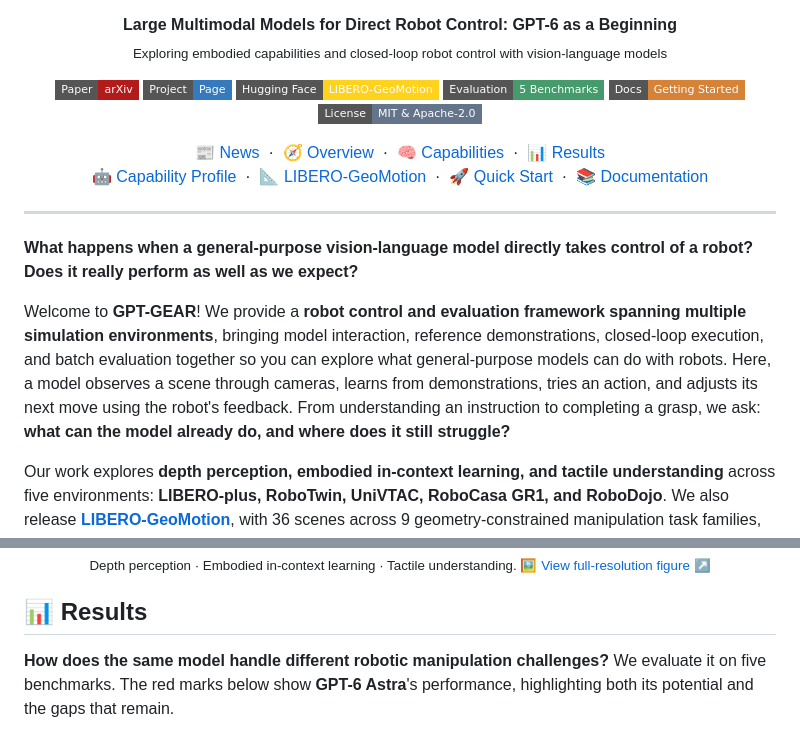
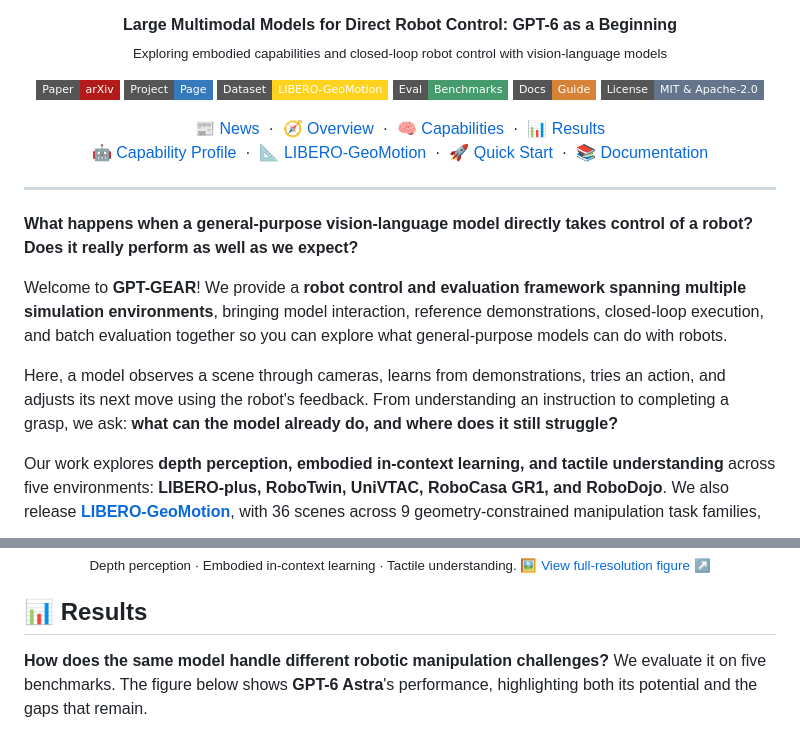
Before and after one commit to 6UOOON9/GPT-GEAR, a Markdown page: README.md, 2 parts joined by grey strips. Rendered like a GitHub page; badges without logos.

```diff
--- a/README.md
+++ b/README.md
@@ -12,9 +12,9 @@
 <p align="center">
   <a href="https://arxiv.org/abs/2610.28259"><img src="https://img.shields.io/badge/Paper-arXiv-B31B1B?style=flat-square" alt="Read the paper on arXiv"></a>
   <a href="https://6uooon9.github.io/GPT-GEAR/"><img src="https://img.shields.io/badge/Project-Page-357ABD?style=flat-square" alt="GPT-GEAR project page"></a>
-  <a href="https://huggingface.co/datasets/uooon/LIBERO-GeoMotion"><img src="https://img.shields.io/badge/Hugging_Face-LIBERO--GeoMotion-FFD21E?style=flat-square&logo=huggingface" alt="LIBERO-GeoMotion on Hugging Face"></a>
-  <a href="#results"><img src="https://img.shields.io/badge/Evaluation-5_Benchmarks-459B6C?style=flat-square" alt="Evaluation on five benchmarks"></a>
-  <a href="docs/README.md"><img src="https://img.shields.io/badge/Docs-Getting_Started-D78337?style=flat-square" alt="Getting started documentation"></a>
+  <a href="https://huggingface.co/datasets/uooon/LIBERO-GeoMotion"><img src="https://img.shields.io/badge/Dataset-LIBERO--GeoMotion-FFD21E?style=flat-square&logo=huggingface" alt="LIBERO-GeoMotion on Hugging Face"></a>
+  <a href="#results"><img src="https://img.shields.io/badge/Eval-Benchmarks-459B6C?style=flat-square" alt="Evaluation on five benchmarks"></a>
+  <a href="docs/README.md"><img src="https://img.shields.io/badge/Docs-Guide-D78337?style=flat-square" alt="Getting started documentation"></a>
   <a href="LICENSE"><img src="https://img.shields.io/badge/License-MIT_%26_Apache--2.0-64748B?style=flat-square" alt="MIT and Apache-2.0 licenses"></a>
 </p>
 
@@ -33,7 +33,9 @@
 
 **What happens when a general-purpose vision-language model directly takes control of a robot? Does it really perform as well as we expect?**
 
-Welcome to **GPT-GEAR**! We provide a **robot control and evaluation framework spanning multiple simulation environments**, bringing model interaction, reference demonstrations, closed-loop execution, and batch evaluation together so you can explore what general-purpose models can do with robots. Here, a model observes a scene through cameras, learns from demonstrations, tries an action, and adjusts its next move using the robot's feedback. From understanding an instruction to completing a grasp, we ask: **what can the model already do, and where does it still struggle?**
+Welcome to **GPT-GEAR**! We provide a **robot control and evaluation framework spanning multiple simulation environments**, bringing model interaction, reference demonstrations, closed-loop execution, and batch evaluation together so you can explore what general-purpose models can do with robots.
+
+Here, a model observes a scene through cameras, learns from demonstrations, tries an action, and adjusts its next move using the robot's feedback. From understanding an instruction to completing a grasp, we ask: **what can the model already do, and where does it still struggle?**
 
 Our work explores **depth perception, embodied in-context learning, and tactile understanding** across five environments: **LIBERO-plus, RoboTwin, UniVTAC, RoboCasa GR1, and RoboDojo**. We also release **[LIBERO-GeoMotion](https://huggingface.co/datasets/uooon/LIBERO-GeoMotion)**, with 36 scenes across 9 geometry-constrained manipulation task families, to further explore spatial understanding and motion coordination.
 
@@ -88,7 +90,7 @@ This loop connects reasoning with execution and makes each attempt an opportunit
 
 ## 📊 Results
 
-**How does the same model handle different robotic manipulation challenges?** We evaluate it on five benchmarks. The red marks below show **GPT-6 Astra**'s performance, highlighting both its potential and the gaps that remain.
+**How does the same model handle different robotic manipulation challenges?** We evaluate it on five benchmarks. The figure below shows **GPT-6 Astra**'s performance, highlighting both its potential and the gaps that remain.
 
 <p align="center">
   <a href="assets/readme/results.png">
```
Also changed, not shown: other parts of README.md (+2 -2 lines), README.zh-CN.md (+9 -7 lines).
